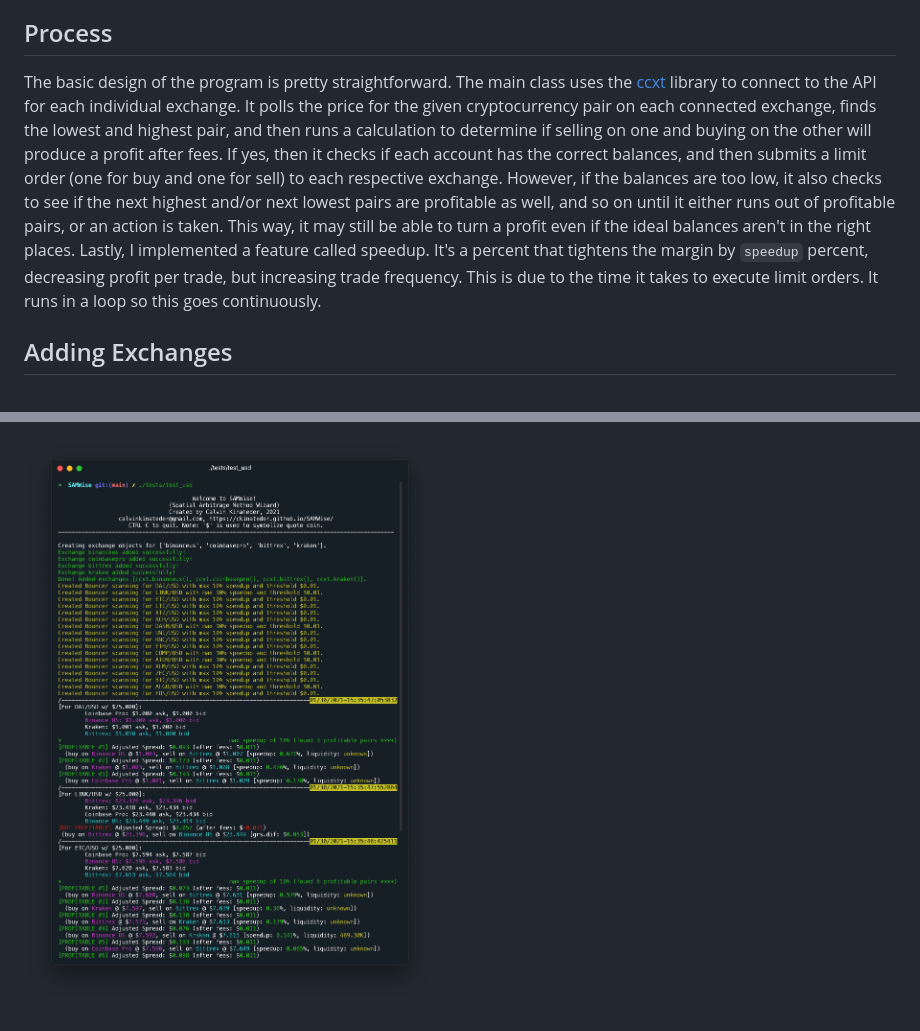
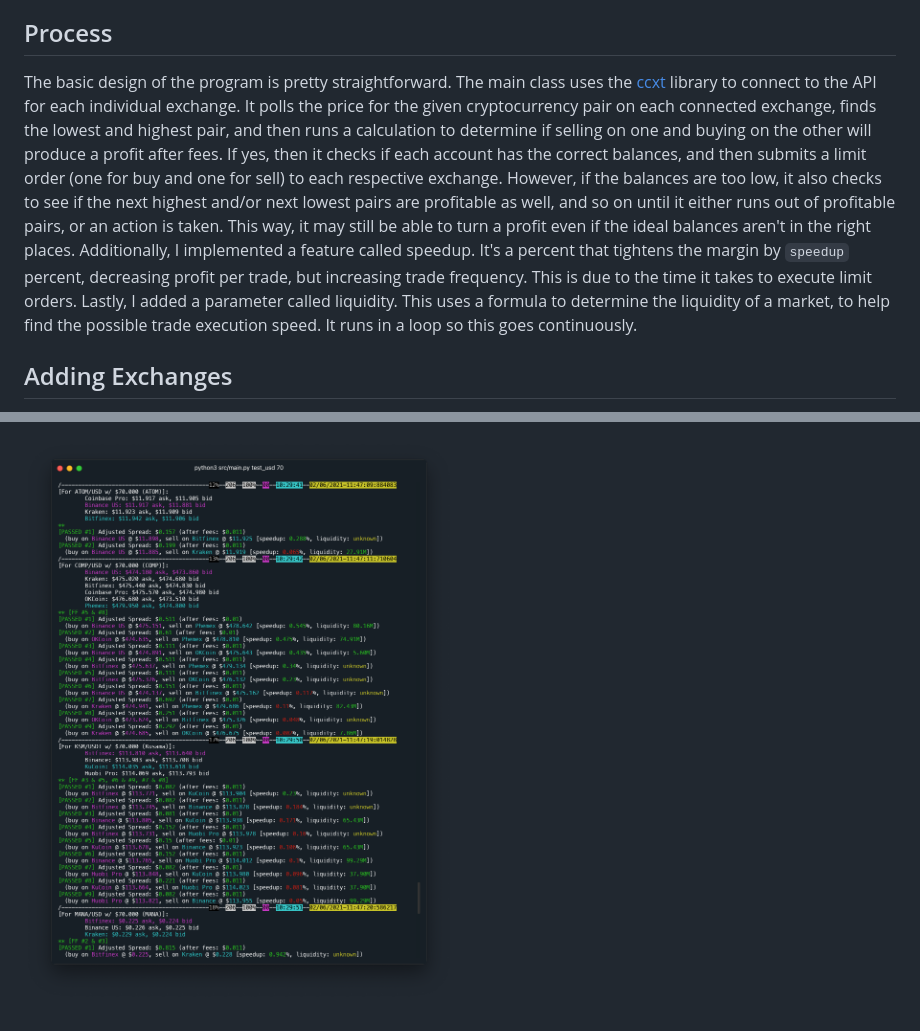
Before and after one commit to ckinateder/SAMWise, a Markdown page: README.md, 2 parts joined by grey strips. GitHub-like rendering; pictures changed too: img/scanner.png.

Commit message:
update headers, readme, image

```diff
--- a/README.md
+++ b/README.md
@@ -10,7 +10,7 @@ Currently, this is still a work in progress, but it looks incredibly promising.
 
 ## Process
 
-The basic design of the program is pretty straightforward. The main class uses the [ccxt](https://github.com/ccxt/ccxt) library to connect to the API for each individual exchange. It polls the price for the given cryptocurrency pair on each connected exchange, finds the lowest and highest pair, and then runs a calculation to determine if selling on one and buying on the other will produce a profit after fees. If yes, then it checks if each account has the correct balances, and then submits a limit order (one for buy and one for sell) to each respective exchange. However, if the balances are too low, it also checks to see if the next highest and/or next lowest pairs are profitable as well, and so on until it either runs out of profitable pairs, or an action is taken. This way, it may still be able to turn a profit even if the ideal balances aren't in the right places. Lastly, I implemented a feature called speedup. It's a percent that tightens the margin by `speedup` percent, decreasing profit per trade, but increasing trade frequency. This is due to the time it takes to execute limit orders. It runs in a loop so this goes continuously.
+The basic design of the program is pretty straightforward. The main class uses the [ccxt](https://github.com/ccxt/ccxt) library to connect to the API for each individual exchange. It polls the price for the given cryptocurrency pair on each connected exchange, finds the lowest and highest pair, and then runs a calculation to determine if selling on one and buying on the other will produce a profit after fees. If yes, then it checks if each account has the correct balances, and then submits a limit order (one for buy and one for sell) to each respective exchange. However, if the balances are too low, it also checks to see if the next highest and/or next lowest pairs are profitable as well, and so on until it either runs out of profitable pairs, or an action is taken. This way, it may still be able to turn a profit even if the ideal balances aren't in the right places. Additionally, I implemented a feature called speedup. It's a percent that tightens the margin by `speedup` percent, decreasing profit per trade, but increasing trade frequency. This is due to the time it takes to execute limit orders. Lastly, I added a parameter called liquidity. This uses a formula to determine the liquidity of a market, to help find the possible trade execution speed. It runs in a loop so this goes continuously.
 
 ## Adding Exchanges
 
```
Also changed, not shown: img/scanner3.png (added), 5 other files.
